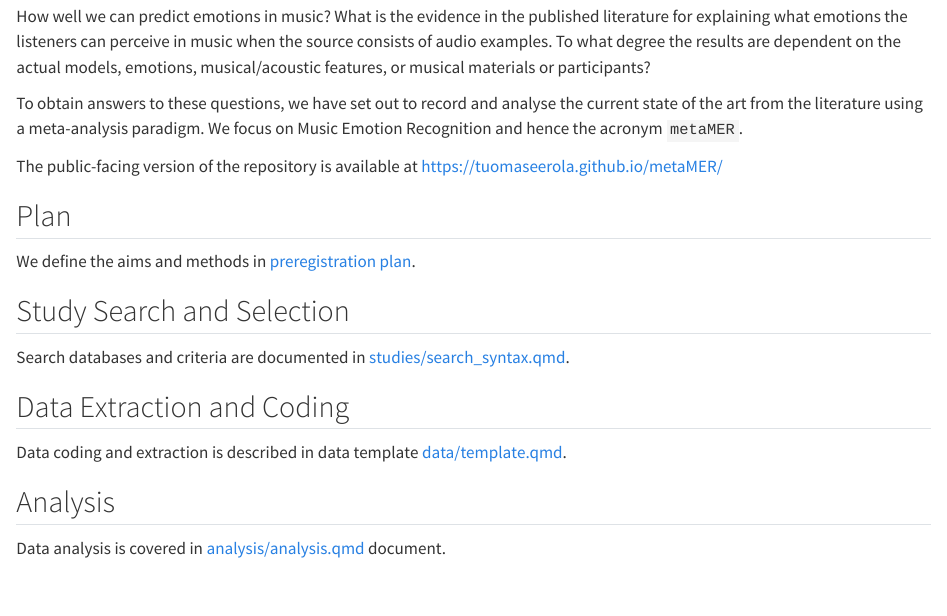
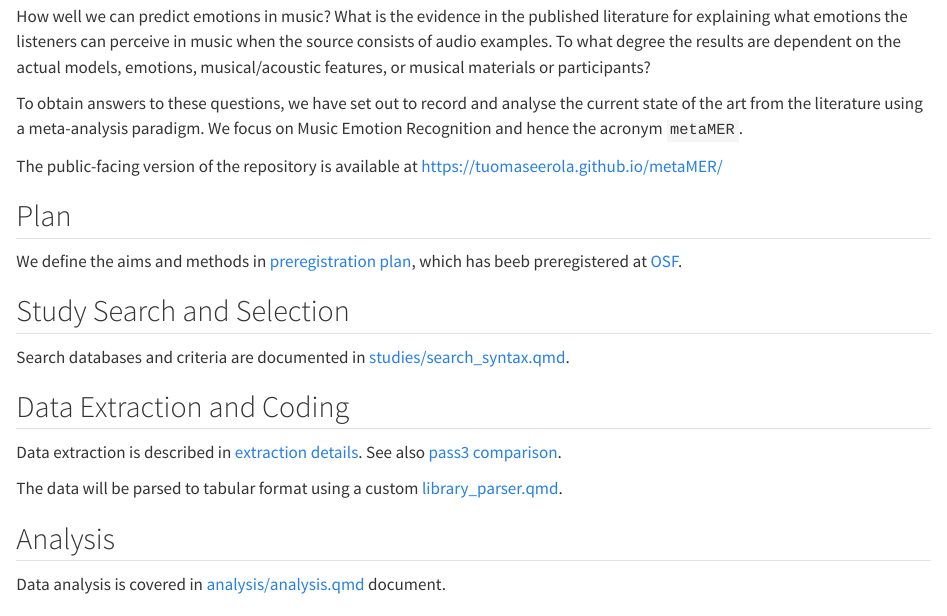
Before and after one commit to tuomaseerola/metaMER, a Quarto document (index.qmd): the page in a window 1100 px wide, from 60 px down. Rendered offline with R 4.5, knitr and Pandoc in place of Quarto, with nearby package versions.

Commit message:
links added to index

```diff
--- a/index.qmd
+++ b/index.qmd
@@ -10,7 +10,7 @@ The public-facing version of the repository is available at
 
 ## Plan
 
-We define the aims and methods in [preregistration plan](preregistration/preregistration.qmd).
+We define the aims and methods in [preregistration plan](preregistration/preregistration.qmd), which has beeb preregistered at [OSF]().
 
 ## Study Search and Selection
 
@@ -18,7 +18,9 @@ Search databases and criteria are documented in [studies/search_syntax.qmd](stud
 
 ## Data Extraction and Coding
 
-Data coding and extraction is described in data template [data/template.qmd](data/template.qmd).
+Data extraction is described in [extraction details](studies/extraction_details.qmd). See also [pass3 comparison ](studies/pass3_comparison.qmd).
+
+The data will be parsed to tabular format using a custom [library_parser.qmd](studies/library_parser.qmd).
 
 ## Analysis
 
```
Also changed, not shown: 2 other files.
